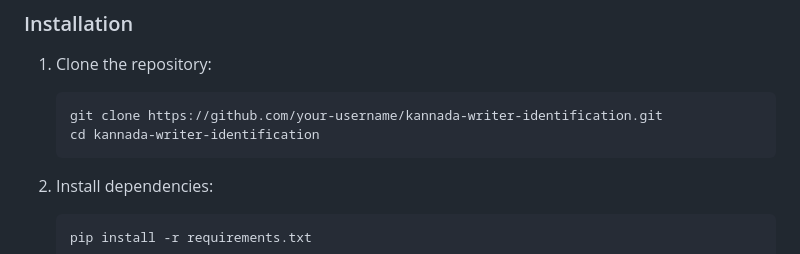
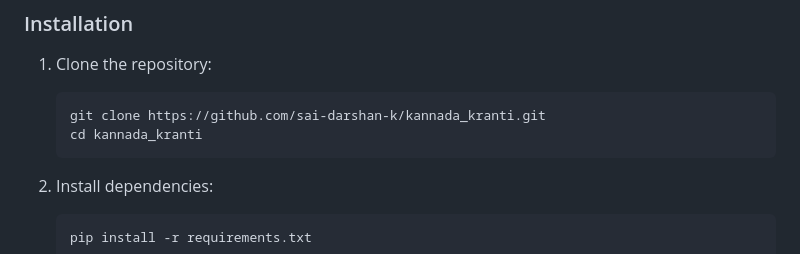
Before and after one commit to sai-darshan-k/Kannada_Kranti, a Markdown page: README.md, the part around the change. Rendered like a GitHub page.

````diff
--- a/README.md
+++ b/README.md
@@ -45,8 +45,8 @@ This project is a Flask web application designed to perform three main tasks:
 
 1. Clone the repository:
    ```bash
-   git clone https://github.com/your-username/kannada-writer-identification.git
-   cd kannada-writer-identification
+   git clone https://github.com/sai-darshan-k/kannada_kranti.git
+   cd kannada_kranti
    ```
 
 2. Install dependencies:
````
